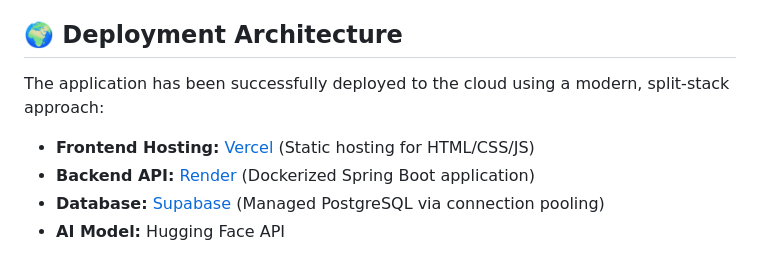
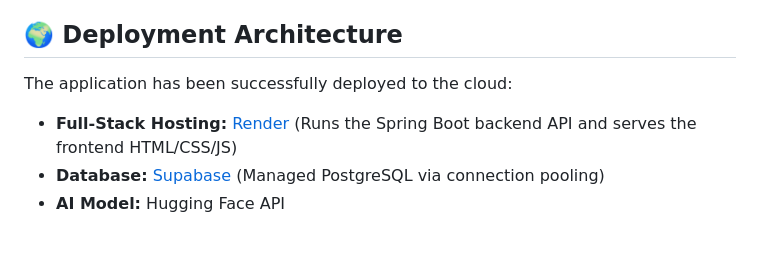
Before and after one commit to vijayakumardevforge/Project_Idea_Generator-, a Markdown page: README.md, the part around one of its changes. Drawn GitHub-style.

Commit message:
docs: update deployment architecture and live demo link

```diff
--- a/README.md
+++ b/README.md
@@ -92,10 +92,9 @@ http://localhost:8080
 
 ## 🌍 Deployment Architecture
 
-The application has been successfully deployed to the cloud using a modern, split-stack approach:
+The application has been successfully deployed to the cloud:
 
-- **Frontend Hosting:** [Vercel](https://vercel.com) (Static hosting for HTML/CSS/JS)
-- **Backend API:** [Render](https://render.com) (Dockerized Spring Boot application)
+- **Full-Stack Hosting:** [Render](https://render.com) (Runs the Spring Boot backend API and serves the frontend HTML/CSS/JS)
 - **Database:** [Supabase](https://supabase.com) (Managed PostgreSQL via connection pooling)
 - **AI Model:** Hugging Face API
 
```
Also changed, not shown: other parts of README.md (+1 -1 lines).
